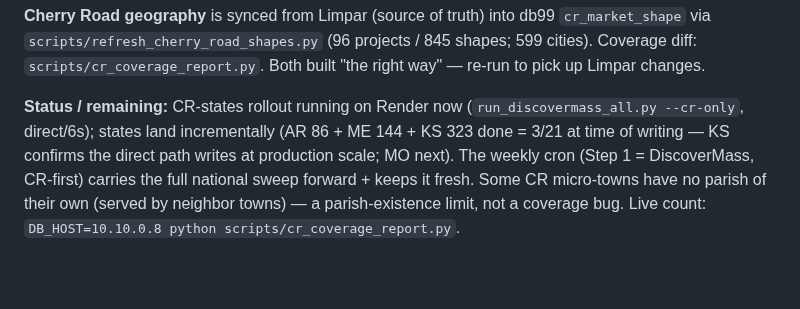
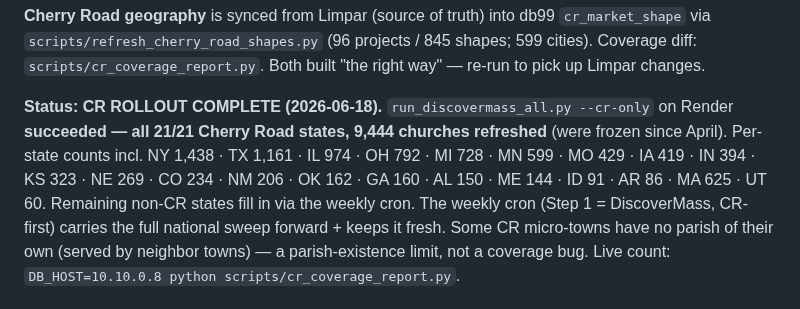
Before and after one commit to benashkar/catholic-mass-times-scraper, a Markdown page: PROJECT_PLAN.md, the part around the change. GitHub-like rendering; blank space fills up the shorter version.

Commit message:
PROJECT_PLAN: Cherry Road rollout COMPLETE — 21/21 states, 9,444 churches refreshed
Co-Authored-By: Claude Opus 4.8 (1M context) <noreply@anthropic.com>

```diff
--- a/PROJECT_PLAN.md
+++ b/PROJECT_PLAN.md
@@ -39,9 +39,11 @@ headed, residential proxy all 403). Only a paid scraping-browser (BrightData) wo
 via `scripts/refresh_cherry_road_shapes.py` (96 projects / 845 shapes; 599 cities). Coverage diff:
 `scripts/cr_coverage_report.py`. Both built "the right way" — re-run to pick up Limpar changes.
 
-**Status / remaining:** CR-states rollout running on Render now (`run_discovermass_all.py --cr-only`,
-direct/6s); states land incrementally (AR 86 + ME 144 + KS 323 done = 3/21 at time of writing — KS
-confirms the direct path writes at production scale; MO next). The weekly cron
+**Status: CR ROLLOUT COMPLETE (2026-06-18).** `run_discovermass_all.py --cr-only` on Render
+**succeeded — all 21/21 Cherry Road states, 9,444 churches refreshed** (were frozen since April).
+Per-state counts incl. NY 1,438 · TX 1,161 · IL 974 · OH 792 · MI 728 · MN 599 · MO 429 · IA 419 ·
+IN 394 · KS 323 · NE 269 · CO 234 · NM 206 · OK 162 · GA 160 · AL 150 · ME 144 · ID 91 · AR 86 ·
+MA 625 · UT 60. Remaining non-CR states fill in via the weekly cron. The weekly cron
 (Step 1 = DiscoverMass, CR-first) carries the full national sweep forward + keeps it fresh. Some CR
 micro-towns have no parish of their own (served by neighbor towns) — a parish-existence limit, not a
 coverage bug. Live count: `DB_HOST=10.10.0.8 python scripts/cr_coverage_report.py`.
```
